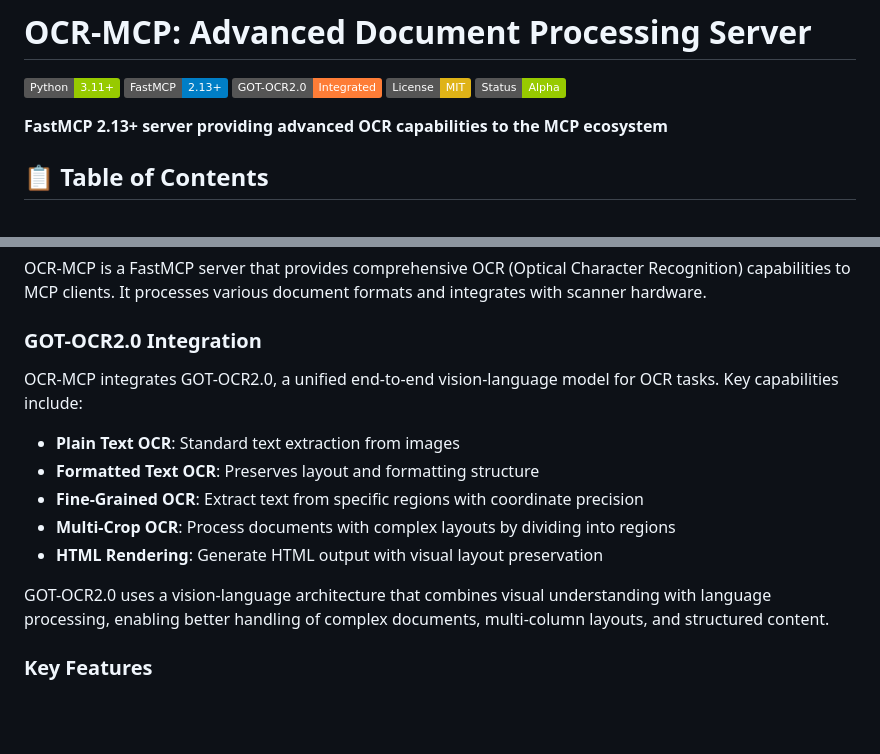
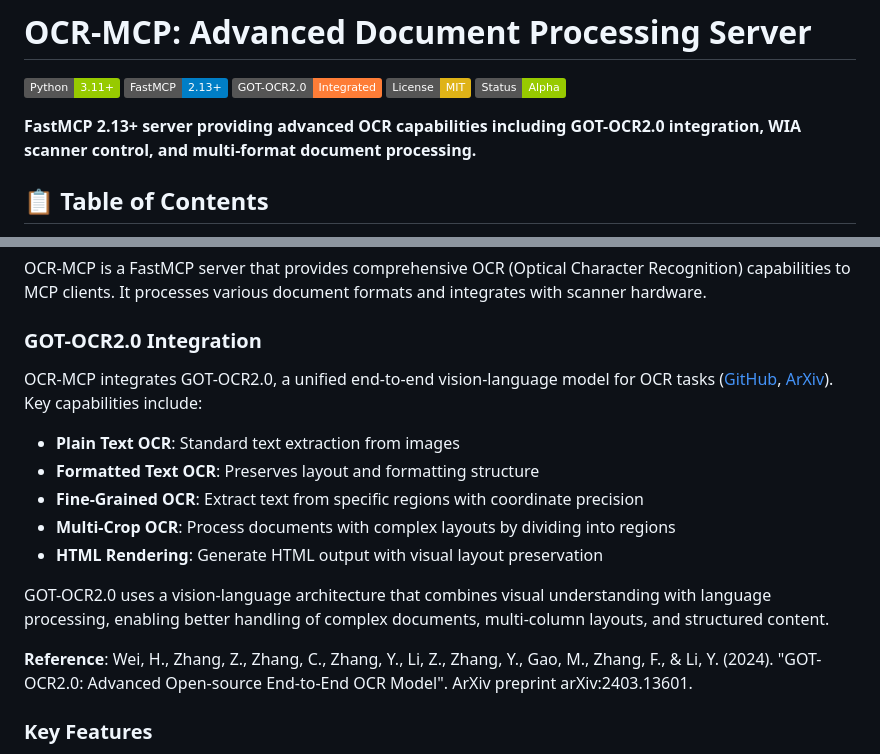
Before and after one commit to sandraschi/ocr-mcp, a Markdown page: README.md, 2 parts joined by grey strips. Rendered like a GitHub page; badges without logos; blank space fills up the shorter version.

Commit message:
Add proper academic references for GOT-OCR2.0
- Add GitHub repository link: https://github.com/Ucas-HaoranWei/GOT-OCR2.0
- Add ArXiv paper link: https://arxiv.org/abs/2403.13601
- Add formal paper citation with authors and title
- Ensure proper attribution to the research team

```diff
--- a/README.md
+++ b/README.md
@@ -6,7 +6,7 @@
 [![License](https://img.shields.io/badge/License-MIT-yellow)](LICENSE)
 [![Status](https://img.shields.io/badge/Status-Alpha-green)](OCR-MCP_MASTER_PLAN.md)
 
-**FastMCP 2.13+ server providing advanced OCR capabilities to the MCP ecosystem**
+**FastMCP 2.13+ server providing advanced OCR capabilities including GOT-OCR2.0 integration, WIA scanner control, and multi-format document processing.**
 
 ## 📋 Table of Contents
 
@@ -30,7 +30,7 @@ OCR-MCP is a FastMCP server that provides comprehensive OCR (Optical Character R
 
 ### GOT-OCR2.0 Integration
 
-OCR-MCP integrates GOT-OCR2.0, a unified end-to-end vision-language model for OCR tasks. Key capabilities include:
+OCR-MCP integrates GOT-OCR2.0, a unified end-to-end vision-language model for OCR tasks ([GitHub](https://github.com/Ucas-HaoranWei/GOT-OCR2.0), [ArXiv](https://arxiv.org/abs/2403.13601)). Key capabilities include:
 
 - **Plain Text OCR**: Standard text extraction from images
 - **Formatted Text OCR**: Preserves layout and formatting structure
@@ -39,6 +39,8 @@ OCR-MCP integrates GOT-OCR2.0, a unified end-to-end vision-language model for OC
 - **HTML Rendering**: Generate HTML output with visual layout preservation
 
 GOT-OCR2.0 uses a vision-language architecture that combines visual understanding with language processing, enabling better handling of complex documents, multi-column layouts, and structured content.
+
+**Reference**: Wei, H., Zhang, Z., Zhang, C., Zhang, Y., Li, Z., Zhang, Y., Gao, M., Zhang, F., & Li, Y. (2024). "GOT-OCR2.0: Advanced Open-source End-to-End OCR Model". ArXiv preprint arXiv:2403.13601.
 
 ### Key Features
 
```
